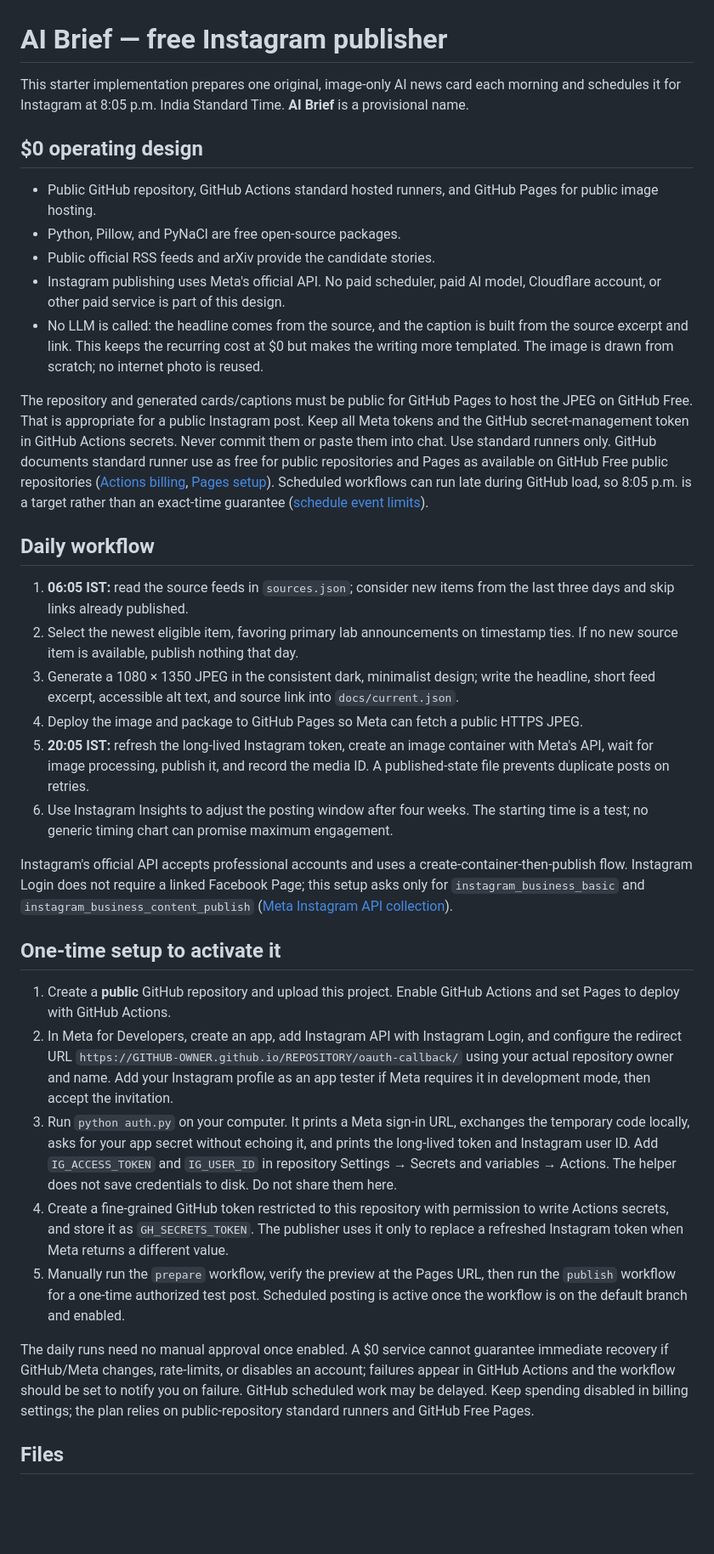
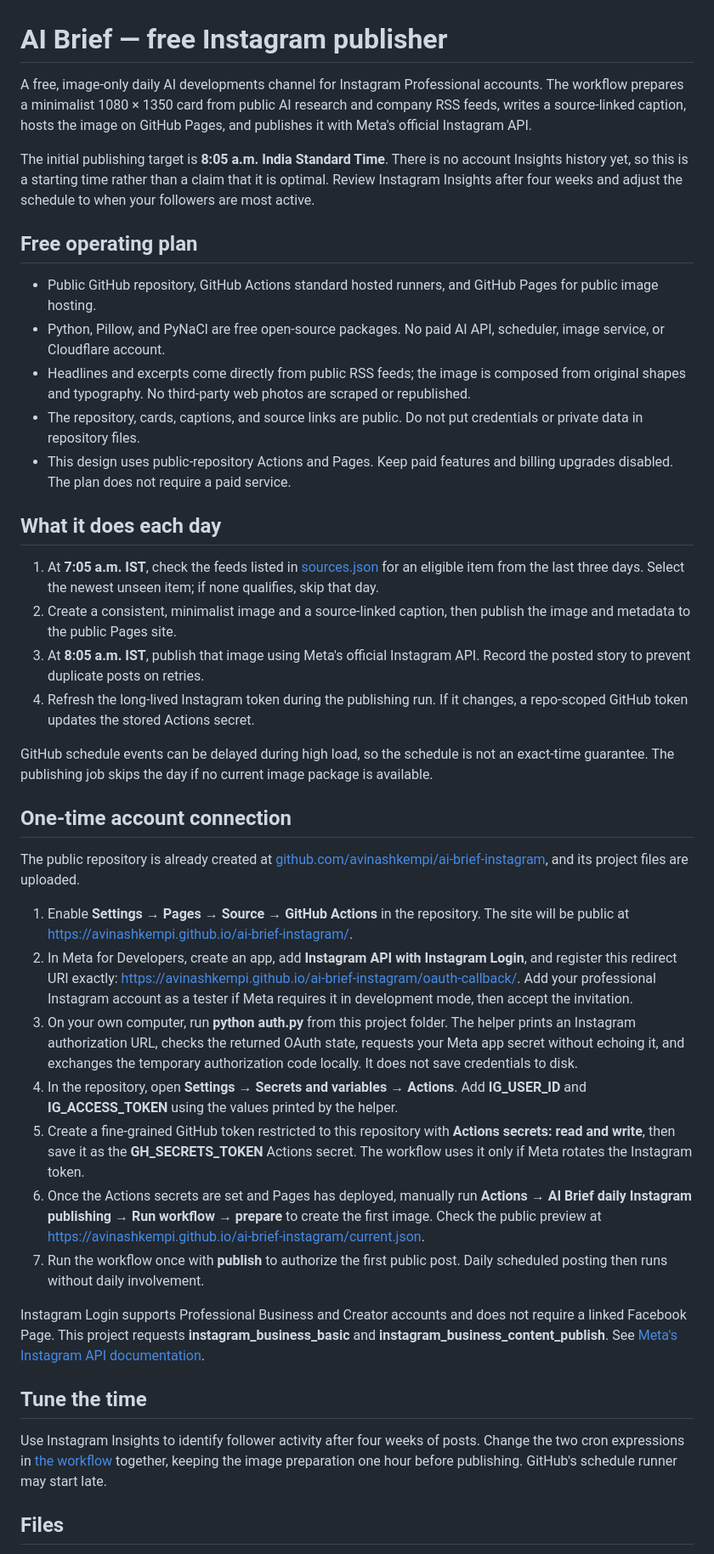
Before and after one commit to avinashkempi/ai-brief-instagram, a Markdown page: README.md, the part around one of its changes. Shown at 85% size. GitHub-like rendering; blank space fills up the shorter version.

Commit message:
Document free setup and 8 a.m. publishing plan

```diff
--- a/README.md
+++ b/README.md
@@ -1,37 +1,43 @@
 # AI Brief — free Instagram publisher
 
-This starter implementation prepares one original, image-only AI news card each morning and schedules it for Instagram at 8:05 p.m. India Standard Time. **AI Brief** is a provisional name.
+A free, image-only daily AI developments channel for Instagram Professional accounts. The workflow prepares a minimalist 1080 × 1350 card from public AI research and company RSS feeds, writes a source-linked caption, hosts the image on GitHub Pages, and publishes it with Meta's official Instagram API.
 
-## $0 operating design
+The initial publishing target is **8:05 a.m. India Standard Time**. There is no account Insights history yet, so this is a starting time rather than a claim that it is optimal. Review Instagram Insights after four weeks and adjust the schedule to when your followers are most active.
+
+## Free operating plan
 
 - Public GitHub repository, GitHub Actions standard hosted runners, and GitHub Pages for public image hosting.
-- Python, Pillow, and PyNaCl are free open-source packages.
-- Public official RSS feeds and arXiv provide the candidate stories.
-- Instagram publishing uses Meta's official API. No paid scheduler, paid AI model, Cloudflare account, or other paid service is part of this design.
-- No LLM is called: the headline comes from the source, and the caption is built from the source excerpt and link. This keeps the recurring cost at $0 but makes the writing more templated. The image is drawn from scratch; no internet photo is reused.
+- Python, Pillow, and PyNaCl are free open-source packages. No paid AI API, scheduler, image service, or Cloudflare account.
+- Headlines and excerpts come directly from public RSS feeds; the image is composed from original shapes and typography. No third-party web photos are scraped or republished.
+- The repository, cards, captions, and source links are public. Do not put credentials or private data in repository files.
+- This design uses public-repository Actions and Pages. Keep paid features and billing upgrades disabled. The plan does not require a paid service.
 
-The repository and generated cards/captions must be public for GitHub Pages to host the JPEG on GitHub Free. That is appropriate for a public Instagram post. Keep all Meta tokens and the GitHub secret-management token in GitHub Actions secrets. Never commit them or paste them into chat. Use standard runners only. GitHub documents standard runner use as free for public repositories and Pages as available on GitHub Free public repositories ([Actions billing](https://docs.github.com/en/billing/concepts/product-billing/github-actions), [Pages setup](https://docs.github.com/en/pages/getting-started-with-github-pages)). Scheduled workflows can run late during GitHub load, so 8:05 p.m. is a target rather than an exact-time guarantee ([schedule event limits](https://docs.github.com/en/actions/reference/workflows-and-actions/events-that-trigger-workflows#schedule)).
+## What it does each day
 
-## Daily workflow
+1. At **7:05 a.m. IST**, check the feeds listed in [sources.json](sources.json) for an eligible item from the last three days. Select the newest unseen item; if none qualifies, skip that day.
+2. Create a consistent, minimalist image and a source-linked caption, then publish the image and metadata to the public Pages site.
+3. At **8:05 a.m. IST**, publish that image using Meta's official Instagram API. Record the posted story to prevent duplicate posts on retries.
+4. Refresh the long-lived Instagram token during the publishing run. If it changes, a repo-scoped GitHub token updates the stored Actions secret.
 
-1. **06:05 IST:** read the source feeds in `sources.json`; consider new items from the last three days and skip links already published.
-2. Select the newest eligible item, favoring primary lab announcements on timestamp ties. If no new source item is available, publish nothing that day.
-3. Generate a 1080 × 1350 JPEG in the consistent dark, minimalist design; write the headline, short feed excerpt, accessible alt text, and source link into `docs/current.json`.
-4. Deploy the image and package to GitHub Pages so Meta can fetch a public HTTPS JPEG.
-5. **20:05 IST:** refresh the long-lived Instagram token, create an image container with Meta's API, wait for image processing, publish it, and record the media ID. A published-state file prevents duplicate posts on retries.
-6. Use Instagram Insights to adjust the posting window after four weeks. The starting time is a test; no generic timing chart can promise maximum engagement.
+GitHub schedule events can be delayed during high load, so the schedule is not an exact-time guarantee. The publishing job skips the day if no current image package is available.
 
-Instagram's official API accepts professional accounts and uses a create-container-then-publish flow. Instagram Login does not require a linked Facebook Page; this setup asks only for `instagram_business_basic` and `instagram_business_content_publish` ([Meta Instagram API collection](https://www.postman.com/meta/workspace/instagram/documentation/23987686-9386f468-7714-490f-9bfc-9442db5c8f00)).
+## One-time account connection
 
-## One-time setup to activate it
+The public repository is already created at [github.com/avinashkempi/ai-brief-instagram](https://github.com/avinashkempi/ai-brief-instagram), and its project files are uploaded.
 
-1. Create a **public** GitHub repository and upload this project. Enable GitHub Actions and set Pages to deploy with GitHub Actions.
-2. In Meta for Developers, create an app, add Instagram API with Instagram Login, and configure the redirect URL `https://GITHUB-OWNER.github.io/REPOSITORY/oauth-callback/` using your actual repository owner and name. Add your Instagram profile as an app tester if Meta requires it in development mode, then accept the invitation.
-3. Run `python auth.py` on your computer. It prints a Meta sign-in URL, exchanges the temporary code locally, asks for your app secret without echoing it, and prints the long-lived token and Instagram user ID. Add `IG_ACCESS_TOKEN` and `IG_USER_ID` in repository Settings → Secrets and variables → Actions. The helper does not save credentials to disk. Do not share them here.
-4. Create a fine-grained GitHub token restricted to this repository with permission to write Actions secrets, and store it as `GH_SECRETS_TOKEN`. The publisher uses it only to replace a refreshed Instagram token when Meta returns a different value.
-5. Manually run the `prepare` workflow, verify the preview at the Pages URL, then run the `publish` workflow for a one-time authorized test post. Scheduled posting is active once the workflow is on the default branch and enabled.
+1. Enable **Settings → Pages → Source → GitHub Actions** in the repository. The site will be public at https://avinashkempi.github.io/ai-brief-instagram/.
+2. In Meta for Developers, create an app, add **Instagram API with Instagram Login**, and register this redirect URI exactly: https://avinashkempi.github.io/ai-brief-instagram/oauth-callback/. Add your professional Instagram account as a tester if Meta requires it in development mode, then accept the invitation.
+3. On your own computer, run **python auth.py** from this project folder. The helper prints an Instagram authorization URL, checks the returned OAuth state, requests your Meta app secret without echoing it, and exchanges the temporary authorization code locally. It does not save credentials to disk.
+4. In the repository, open **Settings → Secrets and variables → Actions**. Add **IG_USER_ID** and **IG_ACCESS_TOKEN** using the values printed by the helper.
+5. Create a fine-grained GitHub token restricted to this repository with **Actions secrets: read and write**, then save it as the **GH_SECRETS_TOKEN** Actions secret. The workflow uses it only if Meta rotates the Instagram token.
+6. Once the Actions secrets are set and Pages has deployed, manually run **Actions → AI Brief daily Instagram publishing → Run workflow → prepare** to create the first image. Check the public preview at https://avinashkempi.github.io/ai-brief-instagram/current.json.
+7. Run the workflow once with **publish** to authorize the first public post. Daily scheduled posting then runs without daily involvement.
 
-The daily runs need no manual approval once enabled. A $0 service cannot guarantee immediate recovery if GitHub/Meta changes, rate-limits, or disables an account; failures appear in GitHub Actions and the workflow should be set to notify you on failure. GitHub scheduled work may be delayed. Keep spending disabled in billing settings; the plan relies on public-repository standard runners and GitHub Free Pages.
+Instagram Login supports Professional Business and Creator accounts and does not require a linked Facebook Page. This project requests **instagram_business_basic** and **instagram_business_content_publish**. See [Meta's Instagram API documentation](https://www.postman.com/meta/workspace/instagram/documentation/23987686-9386f468-7714-490f-9bfc-9442db5c8f00).
+
+## Tune the time
+
+Use Instagram Insights to identify follower activity after four weeks of posts. Change the two cron expressions in [the workflow](.github/workflows/instagram-daily.yml) together, keeping the image preparation one hour before publishing. GitHub's schedule runner may start late.
 
 ## Files
 
```
Also changed, not shown: other parts of README.md (+7 -7 lines).
